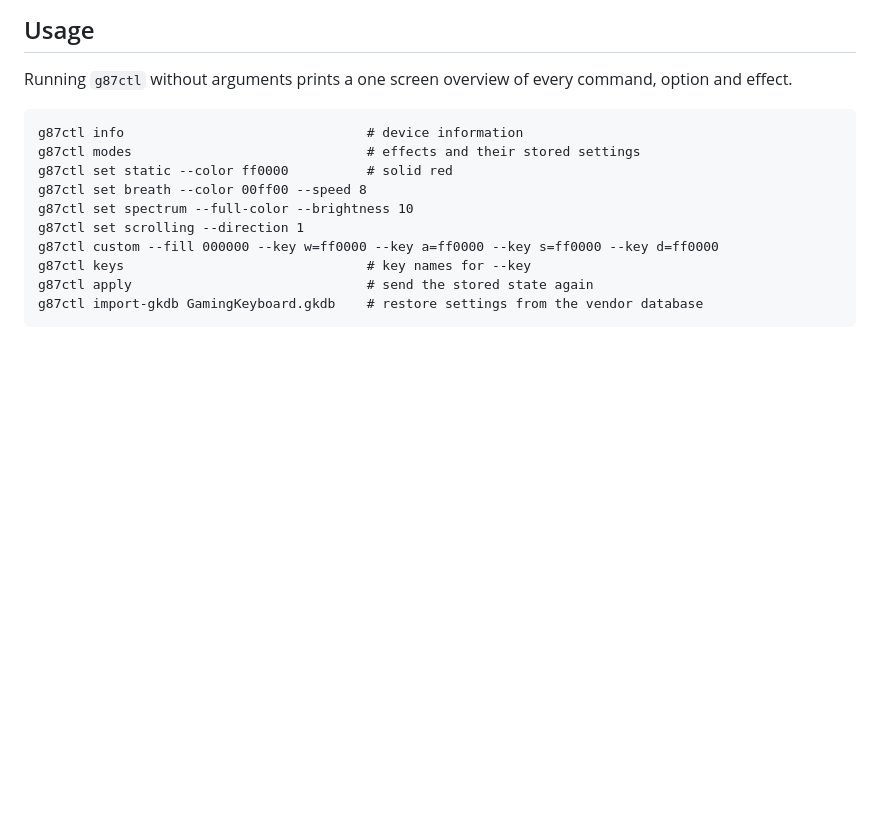
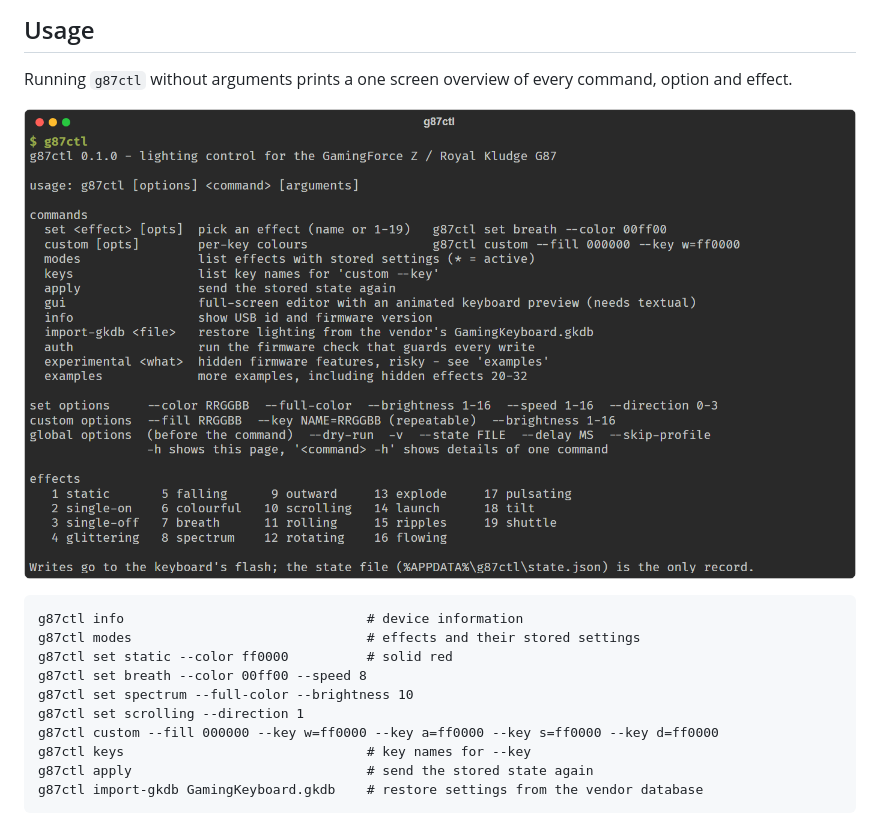
Before and after one commit to raptyk/RoyalKludgeG87, a Markdown page: README.md, the part around one of its changes. Rendered like a GitHub page; pictures changed too: docs/images/help.png (added); blank space fills up the shorter version.

Commit message:
Add TUI and help screenshots to README

````diff
--- a/README.md
+++ b/README.md
@@ -55,6 +55,8 @@ On Linux a udev rule granting access to device `05ac:024f` is needed.
 Running `g87ctl` without arguments prints a one screen overview of every
 command, option and effect.
 
+![g87ctl help screen](docs/images/help.png)
+
 ```
 g87ctl info                               # device information
 g87ctl modes                              # effects and their stored settings
````
Also changed, not shown: other parts of README.md (+6 -0 lines), docs/images/tui-breath.png (added), docs/images/tui-custom.png (added), docs/images/tui-spectrum.png (added).
